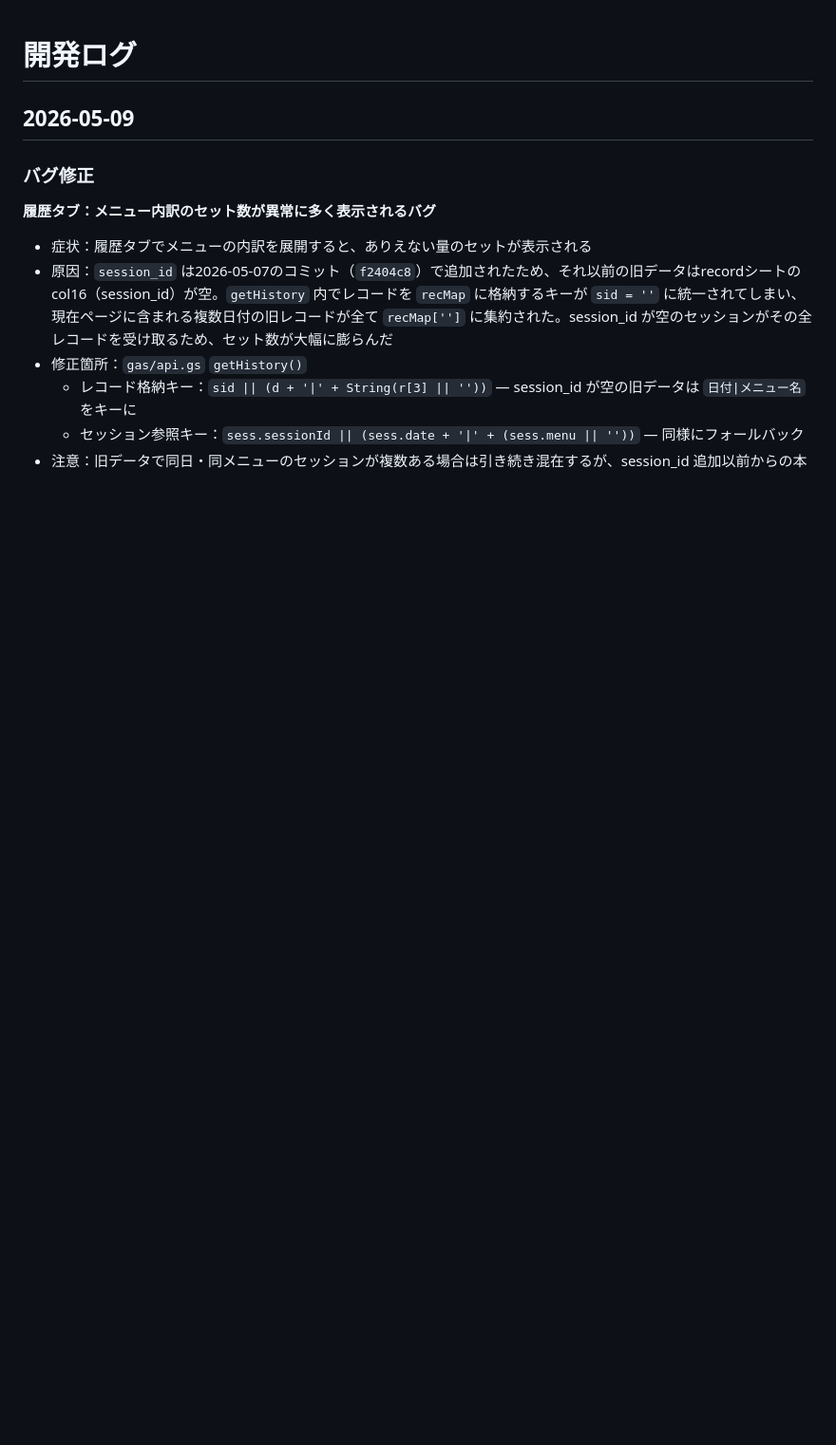
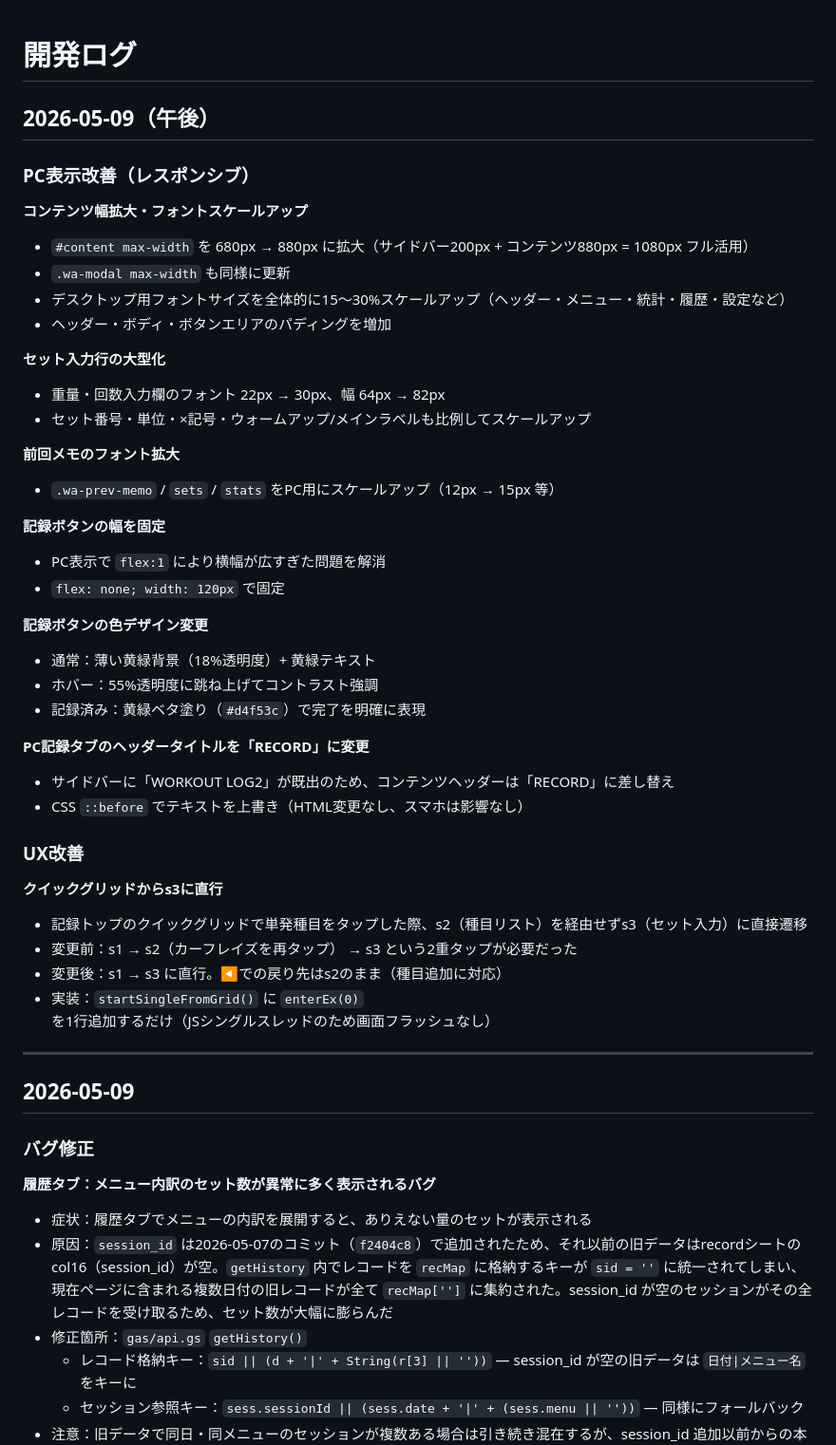
Before and after one commit to twoweller-hub/workoutlog2, a Markdown page: docs/dev-log.md, the part around the change. Shown at 95% size. Drawn GitHub-style; blank space fills up the shorter version.

Commit message:
開発メモ更新：2026-05-09午後の変更を記録

```diff
--- a/docs/dev-log.md
+++ b/docs/dev-log.md
@@ -1,4 +1,44 @@
 # 開発ログ
+
+## 2026-05-09（午後）
+
+### PC表示改善（レスポンシブ）
+
+**コンテンツ幅拡大・フォントスケールアップ**
+- `#content max-width` を 680px → 880px に拡大（サイドバー200px + コンテンツ880px = 1080px フル活用）
+- `.wa-modal max-width` も同様に更新
+- デスクトップ用フォントサイズを全体的に15〜30%スケールアップ（ヘッダー・メニュー・統計・履歴・設定など）
+- ヘッダー・ボディ・ボタンエリアのパディングを増加
+
+**セット入力行の大型化**
+- 重量・回数入力欄のフォント 22px → 30px、幅 64px → 82px
+- セット番号・単位・×記号・ウォームアップ/メインラベルも比例してスケールアップ
+
+**前回メモのフォント拡大**
+- `.wa-prev-memo` / `sets` / `stats` をPC用にスケールアップ（12px → 15px 等）
+
+**記録ボタンの幅を固定**
+- PC表示で `flex:1` により横幅が広すぎた問題を解消
+- `flex: none; width: 120px` で固定
+
+**記録ボタンの色デザイン変更**
+- 通常：薄い黄緑背景（18%透明度）+ 黄緑テキスト
+- ホバー：55%透明度に跳ね上げてコントラスト強調
+- 記録済み：黄緑ベタ塗り（`#d4f53c`）で完了を明確に表現
+
+**PC記録タブのヘッダータイトルを「RECORD」に変更**
+- サイドバーに「WORKOUT LOG2」が既出のため、コンテンツヘッダーは「RECORD」に差し替え
+- CSS `::before` でテキストを上書き（HTML変更なし、スマホは影響なし）
+
+### UX改善
+
+**クイックグリッドからs3に直行**
+- 記録トップのクイックグリッドで単発種目をタップした際、s2（種目リスト）を経由せずs3（セット入力）に直接遷移
+- 変更前：s1 → s2（カーフレイズを再タップ） → s3 という2重タップが必要だった
+- 変更後：s1 → s3 に直行。◀での戻り先はs2のまま（種目追加に対応）
+- 実装：`startSingleFromGrid()` に `enterEx(0)` を1行追加するだけ（JSシングルスレッドのため画面フラッシュなし）
+
+---
 
 ## 2026-05-09
 
```
